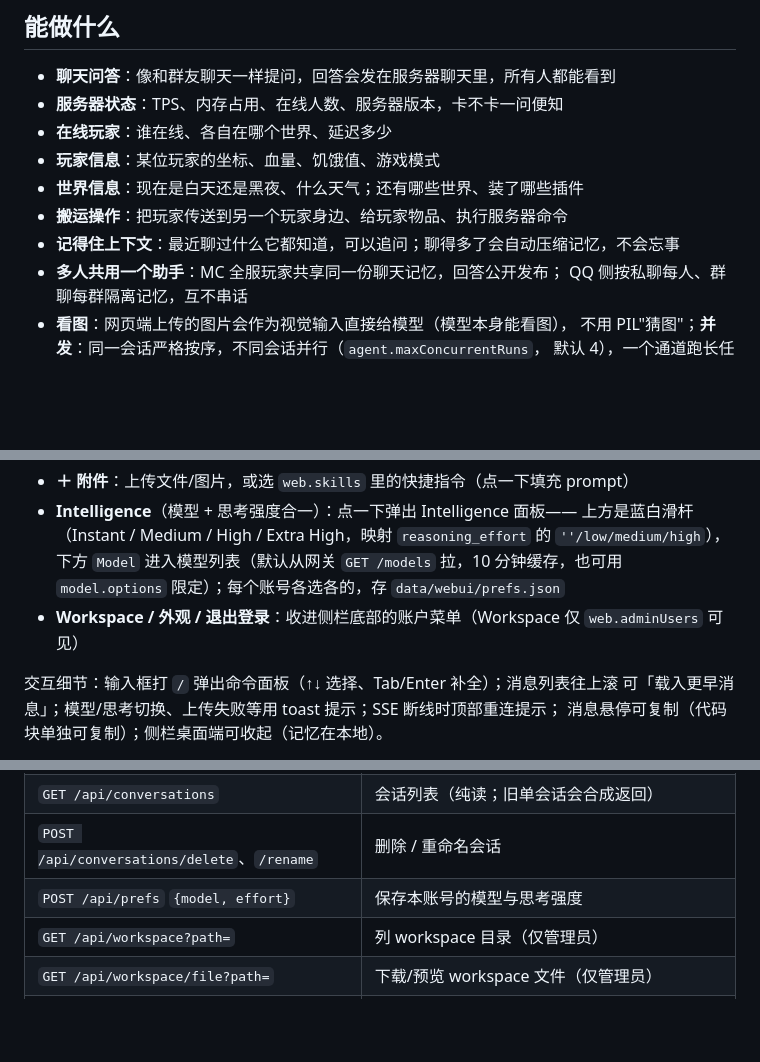
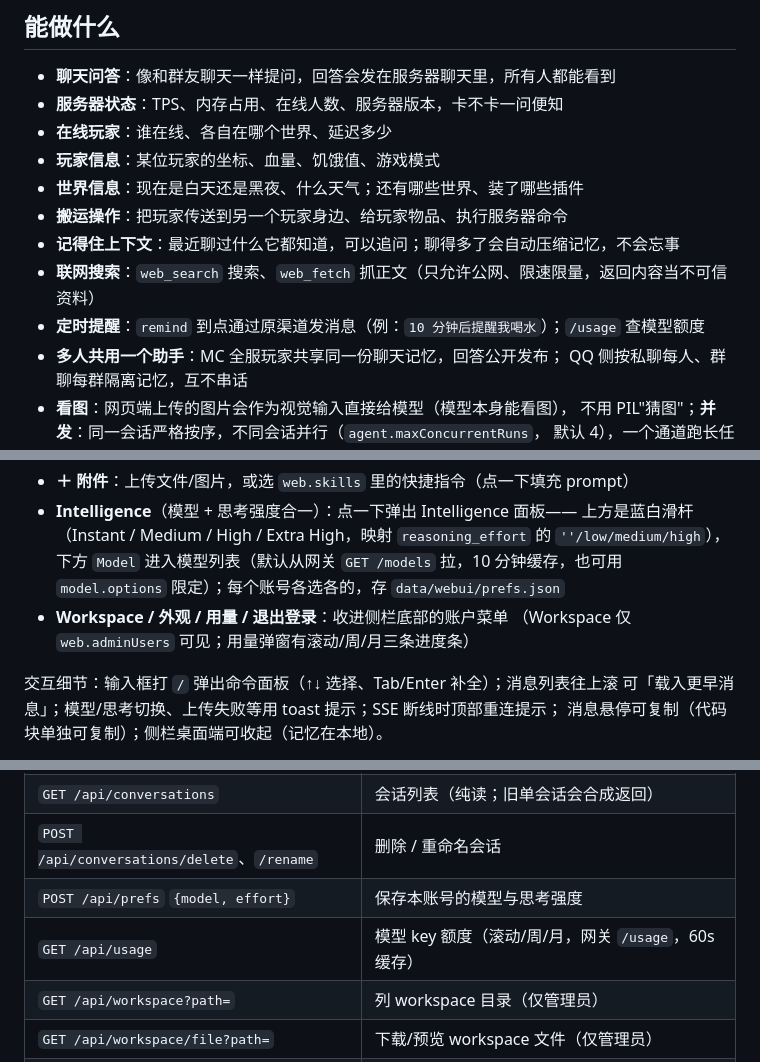
Before and after one commit to jurky123/mineAgent, a Markdown page: README.md, 3 parts joined by grey strips. GitHub-like rendering; blank space fills up the shorter version.

Commit message:
README: 补额度/联网搜索/提醒/系统提示词说明

```diff
--- a/README.md
+++ b/README.md
@@ -15,6 +15,8 @@ Minecraft 服务器的 AI 聊天助手：玩家在游戏聊天里就能提问，
 - **世界信息**：现在是白天还是黑夜、什么天气；还有哪些世界、装了哪些插件
 - **搬运操作**：把玩家传送到另一个玩家身边、给玩家物品、执行服务器命令
 - **记得住上下文**：最近聊过什么它都知道，可以追问；聊得多了会自动压缩记忆，不会忘事
+- **联网搜索**：`web_search` 搜索、`web_fetch` 抓正文（只允许公网、限速限量，返回内容当不可信资料）
+- **定时提醒**：`remind` 到点通过原渠道发消息（例：`10 分钟后提醒我喝水`）；`/usage` 查模型额度
 - **多人共用一个助手**：MC 全服玩家共享同一份聊天记忆，回答公开发布；
   QQ 侧按私聊每人、群聊每群隔离记忆，互不串话
 - **看图**：网页端上传的图片会作为视觉输入直接给模型（模型本身能看图），
@@ -153,8 +155,8 @@ workspace 里的文件/图片发回来。图片点击进查看器（缩放/拖
   的 `''/low/medium/high`），下方 `Model` 进入模型列表（默认从网关 `GET /models`
   拉，10 分钟缓存，也可用 `model.options` 限定）；每个账号各选各的，存
   `data/webui/prefs.json`
-- **Workspace / 外观 / 退出登录**：收进侧栏底部的账户菜单（Workspace 仅
-  `web.adminUsers` 可见）
+- **Workspace / 外观 / 用量 / 退出登录**：收进侧栏底部的账户菜单
+  （Workspace 仅 `web.adminUsers` 可见；用量弹窗有滚动/周/月三条进度条）
 
 交互细节：输入框打 `/` 弹出命令面板（↑↓ 选择、Tab/Enter 补全）；消息列表往上滚
 可「载入更早消息」；模型/思考切换、上传失败等用 toast 提示；SSE 断线时顶部重连提示；
@@ -186,6 +188,7 @@ workspace 里的文件/图片发回来。图片点击进查看器（缩放/拖
 | `GET /api/conversations` | 会话列表（纯读；旧单会话会合成返回） |
 | `POST /api/conversations/delete`、`/rename` | 删除 / 重命名会话 |
 | `POST /api/prefs` `{model, effort}` | 保存本账号的模型与思考强度 |
+| `GET /api/usage` | 模型 key 额度（滚动/周/月，网关 `/usage`，60s 缓存） |
 | `GET /api/workspace?path=` | 列 workspace 目录（仅管理员） |
 | `GET /api/workspace/file?path=` | 下载/预览 workspace 文件（仅管理员） |
 | `GET /api/events?token=` | SSE 实时推送 |
```
